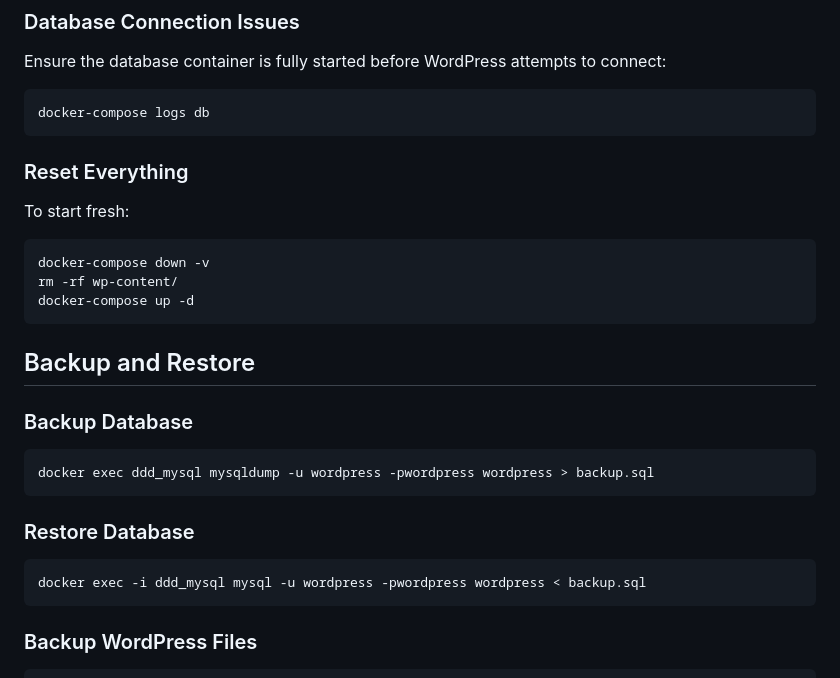
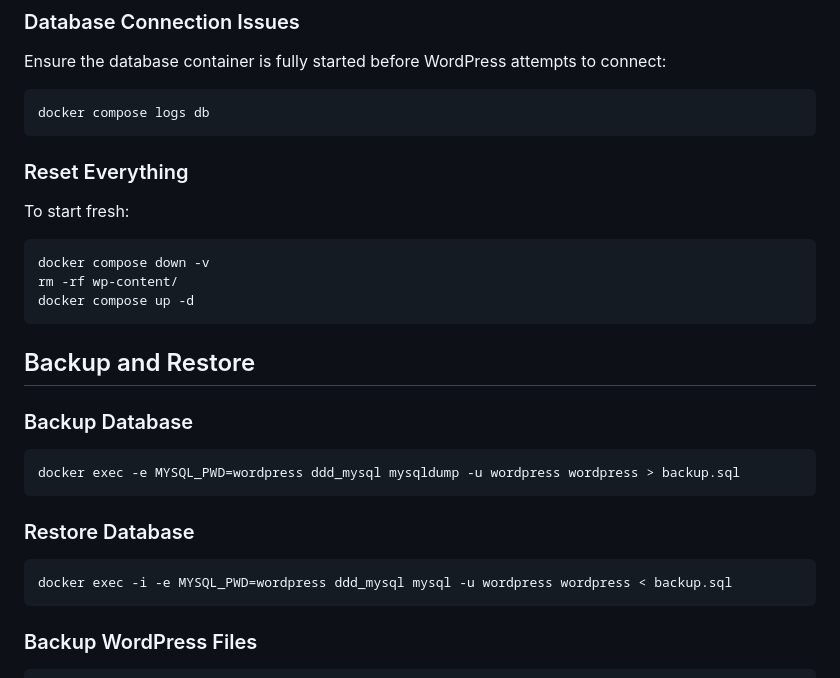
Before and after one commit to rangasam/ddd, a Markdown page: README.md, the part around one of its changes. GitHub-like rendering.

Commit message:
Standardize on docker compose v2 format and fix backup command security
Co-authored-by: rangasam <15849149+rangasam@users.noreply.github.com>

````diff
--- a/README.md
+++ b/README.md
@@ -208,7 +208,7 @@ PHPMYADMIN_PORT=9001
 Ensure the database container is fully started before WordPress attempts to connect:
 
 ```bash
-docker-compose logs db
+docker compose logs db
 ```
 
 ### Reset Everything
@@ -216,9 +216,9 @@ docker-compose logs db
 To start fresh:
 
 ```bash
-docker-compose down -v
+docker compose down -v
 rm -rf wp-content/
-docker-compose up -d
+docker compose up -d
 ```
 
 ## Backup and Restore
@@ -226,13 +226,13 @@ docker-compose up -d
 ### Backup Database
 
 ```bash
-docker exec ddd_mysql mysqldump -u wordpress -pwordpress wordpress > backup.sql
+docker exec -e MYSQL_PWD=wordpress ddd_mysql mysqldump -u wordpress wordpress > backup.sql
 ```
 
 ### Restore Database
 
 ```bash
-docker exec -i ddd_mysql mysql -u wordpress -pwordpress wordpress < backup.sql
+docker exec -i -e MYSQL_PWD=wordpress ddd_mysql mysql -u wordpress wordpress < backup.sql
 ```
 
 ### Backup WordPress Files
````
Also changed, not shown: other parts of README.md (+9 -9 lines).
